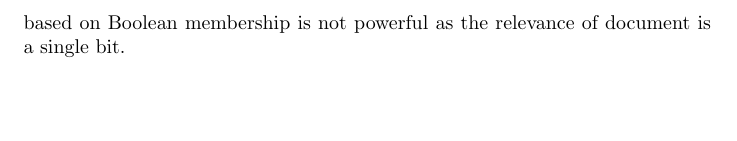
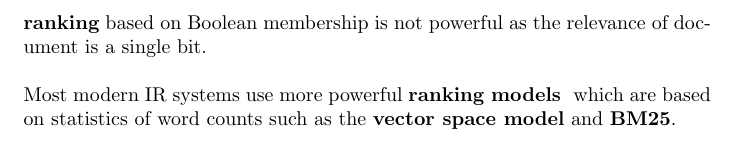
Before and after one commit to karimif/ai_notes, a LaTeX thesis (notes.tex): part of page 108 of 108, cut so that both start at the same text, the shorter picture padded with empty space. Compiled offline with pdfLaTeX.

Commit message:
IR: new ranking stub

```diff
--- a/notes.tex
+++ b/notes.tex
@@ -4322,7 +4322,9 @@ IR systems compose of:
 
 The earliest IR systems worked on {\bf boolean keyword models} in which each word in the document collection is treated as a Boolean feature which is true of a document if the word occurs in the document or false if it does not.
 This model is simple to explain and explain. In contrast, it is difficult for users to take advantage of it as they might not be familiar with Boolean logic.
-Also, ranking based on Boolean membership is not powerful as the relevance of document is a single bit.
-
+Also, {\bf ranking} based on Boolean membership is not powerful as the relevance of document is a single bit.
+\\
+\\
+Most modern IR systems use more powerful {\bf ranking models } which are based on statistics of word counts such as the {\bf vector space model} and {\bf BM25}.
 
 \end{document}
```
